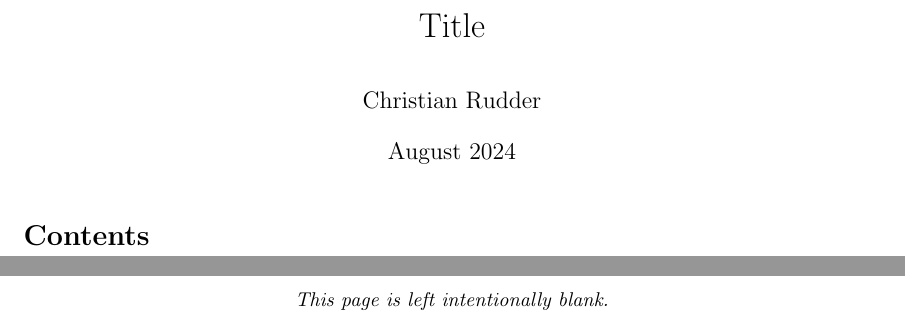
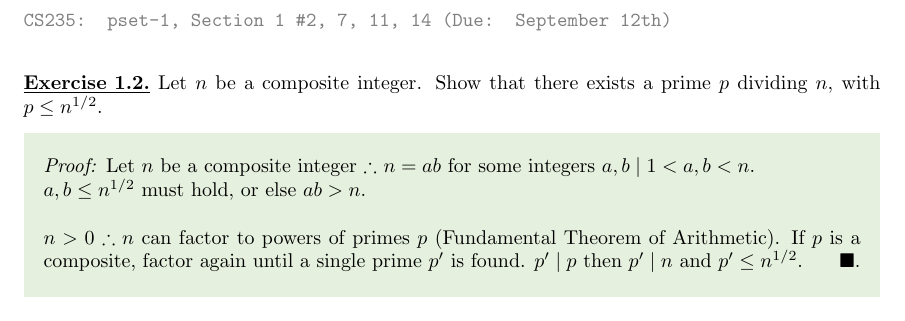
Before and after one commit to Concise-Works/tempesta, a LaTeX document (main.tex): two parts of pages 1 and 2 of 2 before the commit and part of the page after it, the two joined at a grey line, cut at the place of the change. Compiled offline with pdfLaTeX.

Commit message:
1.2 finished

```diff
--- a/main.tex
+++ b/main.tex
@@ -1,13 +1,13 @@
 \documentclass{article}
 \input{Configs/configs}
 
-\title{Title}
-\author{Christian Rudder}
-\date{August 2024}
-
 \begin{document}
 
-\maketitle
+\noindent
+\textcolor{black!50}{\texttt{CS235: pset-1, Section 1 \#2, 7, 11, 14 (Due: September 12th)}}
 
-\tableofcontents
+\vspace{2em}
+\noindent
+\underline{\textbf{Exercise 1.2.}} Let \( n \) be a composite integer.
+Show that there exists a prime \( p \) dividing \( n \), with \( p \leq n^{1/2} \).
 
@@ -19,8 +14,14 @@
-\begin{center}
-    \textit{This page is left intentionally blank.}
-\end{center}
-\vfill
-\newpage
+\begin{greenbox}
+    \textit{Proof:} Let $n$ be a composite integer $\therefore$ $n = ab$ for some integers $a, b\mid 1 < a, b < n$.\\
+    $a,b \leq n^{1/2}$ must hold, or else $ab > n$.\\
+
+    \noindent
+    $n>0$ $\therefore n$ can factor to powers of primes $p$ (Fundamental Theorem of Arithmetic).
+    If $p$ is a composite, factor again until a single prime $p'$ is found. $p'\mid p$ then $p' \mid n$ and $p' \leq n^{1/2}$. \hfill \(\blacksquare\).
+\end{greenbox}
+
+
+
 
 
 
```
Also changed, not shown: main.pdf (added), main.tex (5 more changed lines), 1 other file.
